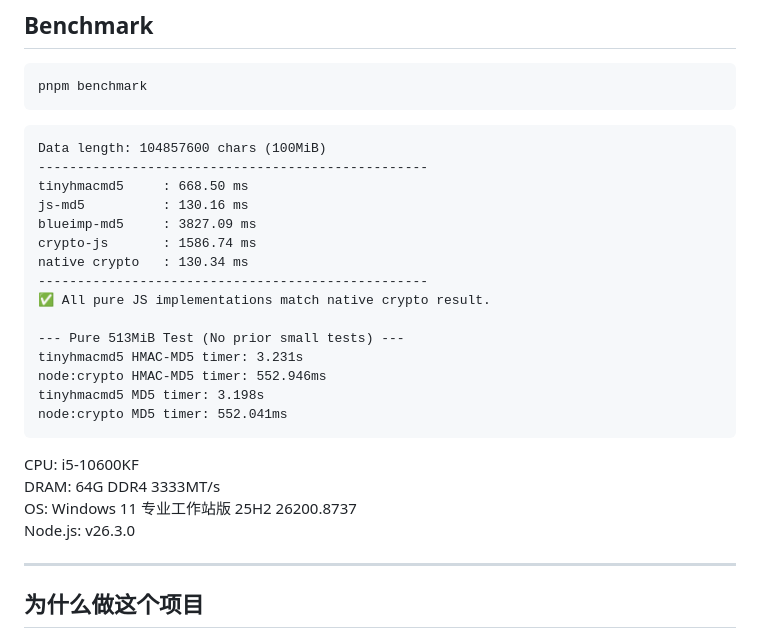
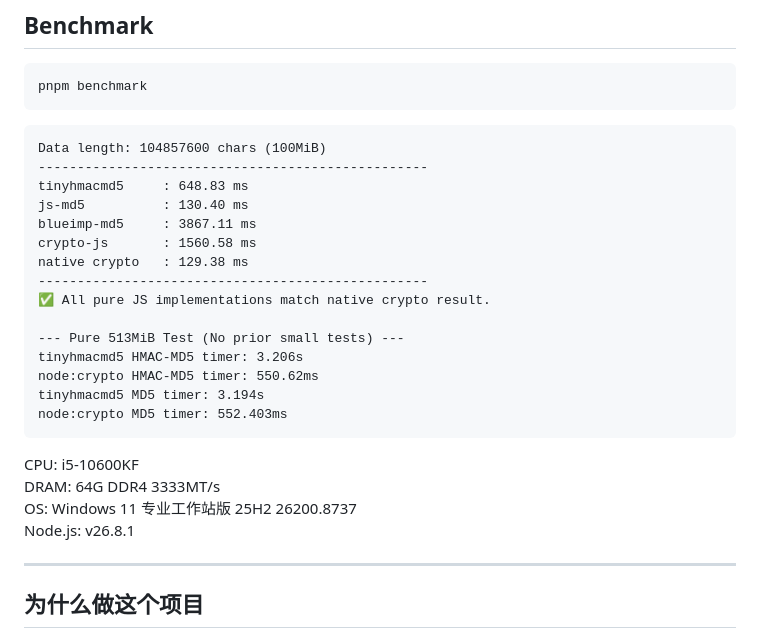
Before and after one commit to bddjr/tinyhmacmd5, a Markdown page: README-zh.md, the part around the change. Rendered like a GitHub page.

````diff
--- a/README-zh.md
+++ b/README-zh.md
@@ -171,25 +171,25 @@ pnpm benchmark
 ```
 Data length: 104857600 chars (100MiB)
 --------------------------------------------------
-tinyhmacmd5     : 668.50 ms
-js-md5          : 130.16 ms
-blueimp-md5     : 3827.09 ms
-crypto-js       : 1586.74 ms
-native crypto   : 130.34 ms
+tinyhmacmd5     : 648.83 ms
+js-md5          : 130.40 ms
+blueimp-md5     : 3867.11 ms
+crypto-js       : 1560.58 ms
+native crypto   : 129.38 ms
 --------------------------------------------------
 ✅ All pure JS implementations match native crypto result.
 
 --- Pure 513MiB Test (No prior small tests) ---
-tinyhmacmd5 HMAC-MD5 timer: 3.231s
-node:crypto HMAC-MD5 timer: 552.946ms
-tinyhmacmd5 MD5 timer: 3.198s
-node:crypto MD5 timer: 552.041ms
+tinyhmacmd5 HMAC-MD5 timer: 3.206s
+node:crypto HMAC-MD5 timer: 550.62ms
+tinyhmacmd5 MD5 timer: 3.194s
+node:crypto MD5 timer: 552.403ms
 ```
 
 CPU: i5-10600KF
 DRAM: 64G DDR4 3333MT/s
 OS: Windows 11 专业工作站版 25H2 26200.8737
-Node.js: v26.3.0
+Node.js: v26.8.1
 
 ---
 
````
Also changed, not shown: README.md (+10 -10 lines).
